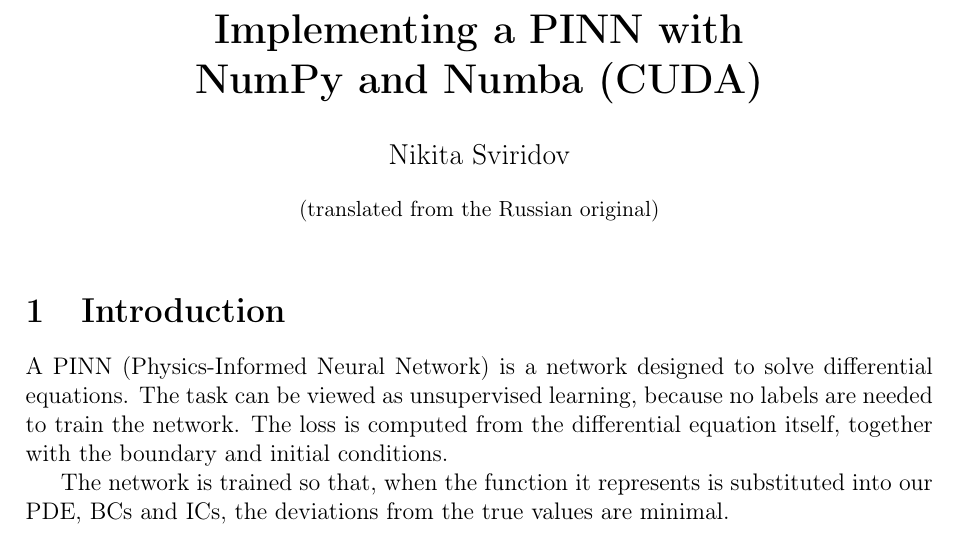
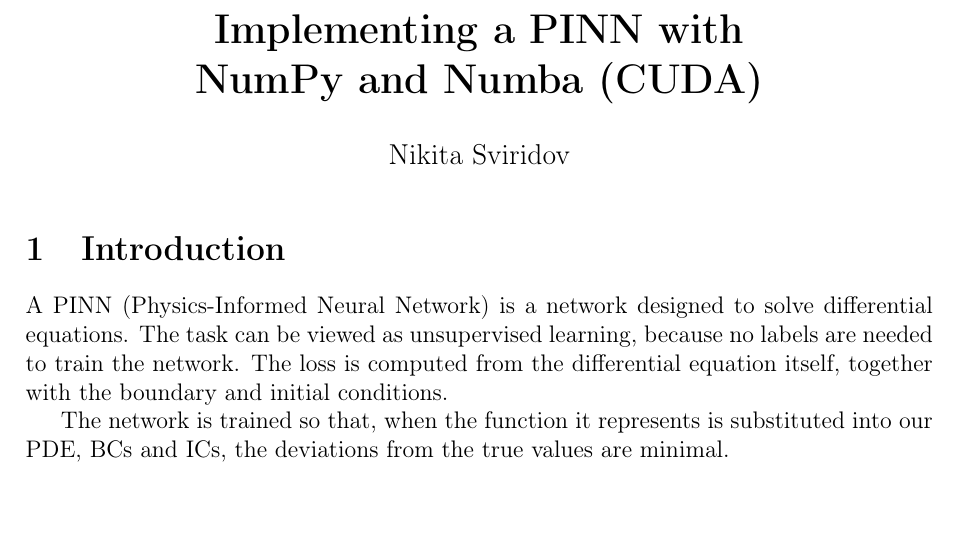
Before and after one commit to nikswir/pinn-implementation, a LaTeX document (docs/report/report.tex): part of page 1 of 4, cut so that both start at the same text. Compiled offline with pdfLaTeX.

Commit message:
docs: drop the translation note from the report title page

```diff
--- a/docs/report/report.tex
+++ b/docs/report/report.tex
@@ -13,7 +13,7 @@
 
 \title{\textbf{Implementing a PINN with\\ NumPy and Numba (CUDA)}}
 \author{Nikita Sviridov}
-\date{\small(translated from the Russian original)}
+\date{}
 
 \begin{document}
 \maketitle
```
Also changed, not shown: docs/report/report.pdf.
